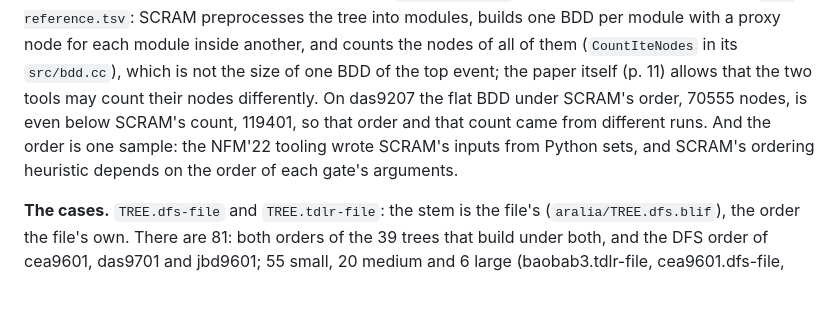
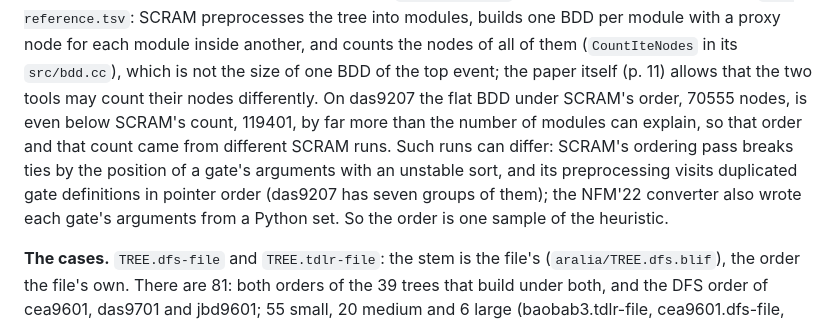
Before and after one commit to trolando/sylvan, a Markdown page: benchmark/sift/README.md, the part around the change. Rendered like a GitHub page; blank space fills up the shorter version.

Commit message:
Say why SCRAM's order and its count can differ
The das9207 inversion is beyond what modules explain; SCRAM's own tie-breaking and preprocessing order vary between runs, not only the converter's set order.

```diff
--- a/benchmark/sift/README.md
+++ b/benchmark/sift/README.md
@@ -563,10 +563,13 @@ per module with a proxy node for each module inside another, and counts the
 nodes of all of them (`CountIteNodes` in its `src/bdd.cc`), which is not the
 size of one BDD of the top event; the paper itself (p. 11) allows that the
 two tools may count their nodes differently. On das9207 the flat BDD under
-SCRAM's order, 70555 nodes, is even below SCRAM's count, 119401, so that
-order and that count came from different runs. And the order is one sample:
-the NFM'22 tooling wrote SCRAM's inputs from Python sets, and SCRAM's
-ordering heuristic depends on the order of each gate's arguments.
+SCRAM's order, 70555 nodes, is even below SCRAM's count, 119401, by far more
+than the number of modules can explain, so that order and that count came
+from different SCRAM runs. Such runs can differ: SCRAM's ordering pass breaks
+ties by the position of a gate's arguments with an unstable sort, and its
+preprocessing visits duplicated gate definitions in pointer order (das9207
+has seven groups of them); the NFM'22 converter also wrote each gate's
+arguments from a Python set. So the order is one sample of the heuristic.
 
 **The cases.** `TREE.dfs-file` and `TREE.tdlr-file`: the stem is the file's
 (`aralia/TREE.dfs.blif`), the order the file's own. There are 81: both
```
